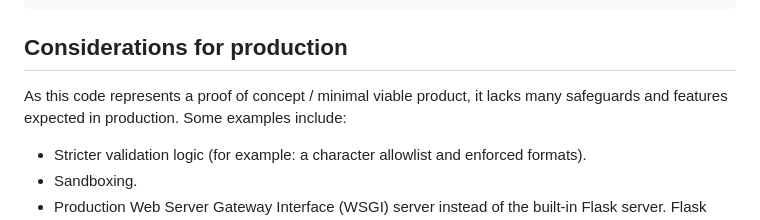
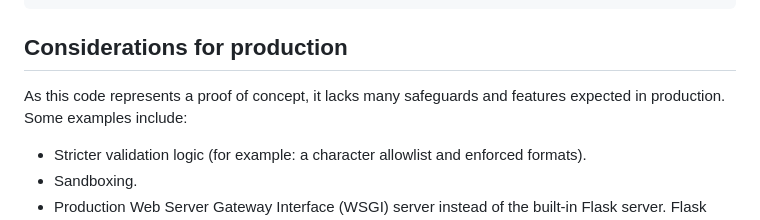
Before and after one commit to maybebyte/flask-patient-registration, a Markdown page: README.md, the part around the change. Drawn GitHub-style.

Commit message:
docs(README): remove "minimal viable product"

```diff
--- a/README.md
+++ b/README.md
@@ -95,9 +95,8 @@ $ deactivate
 
 ## Considerations for production
 
-As this code represents a proof of concept / minimal viable product,
-it lacks many safeguards and features expected in production. Some
-examples include:
+As this code represents a proof of concept, it lacks many safeguards and
+features expected in production. Some examples include:
 
 - Stricter validation logic (for example: a character allowlist and
   enforced formats).
```
